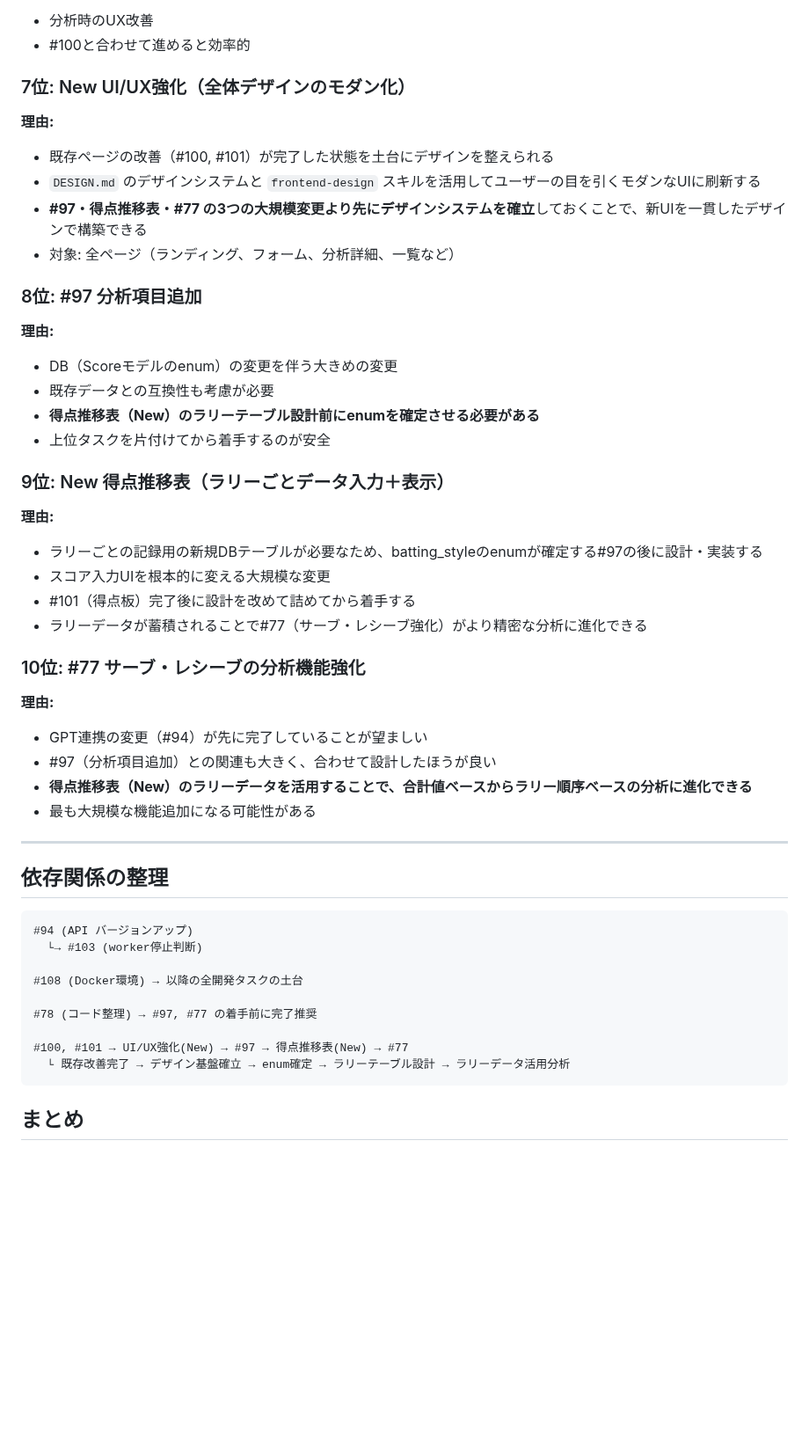
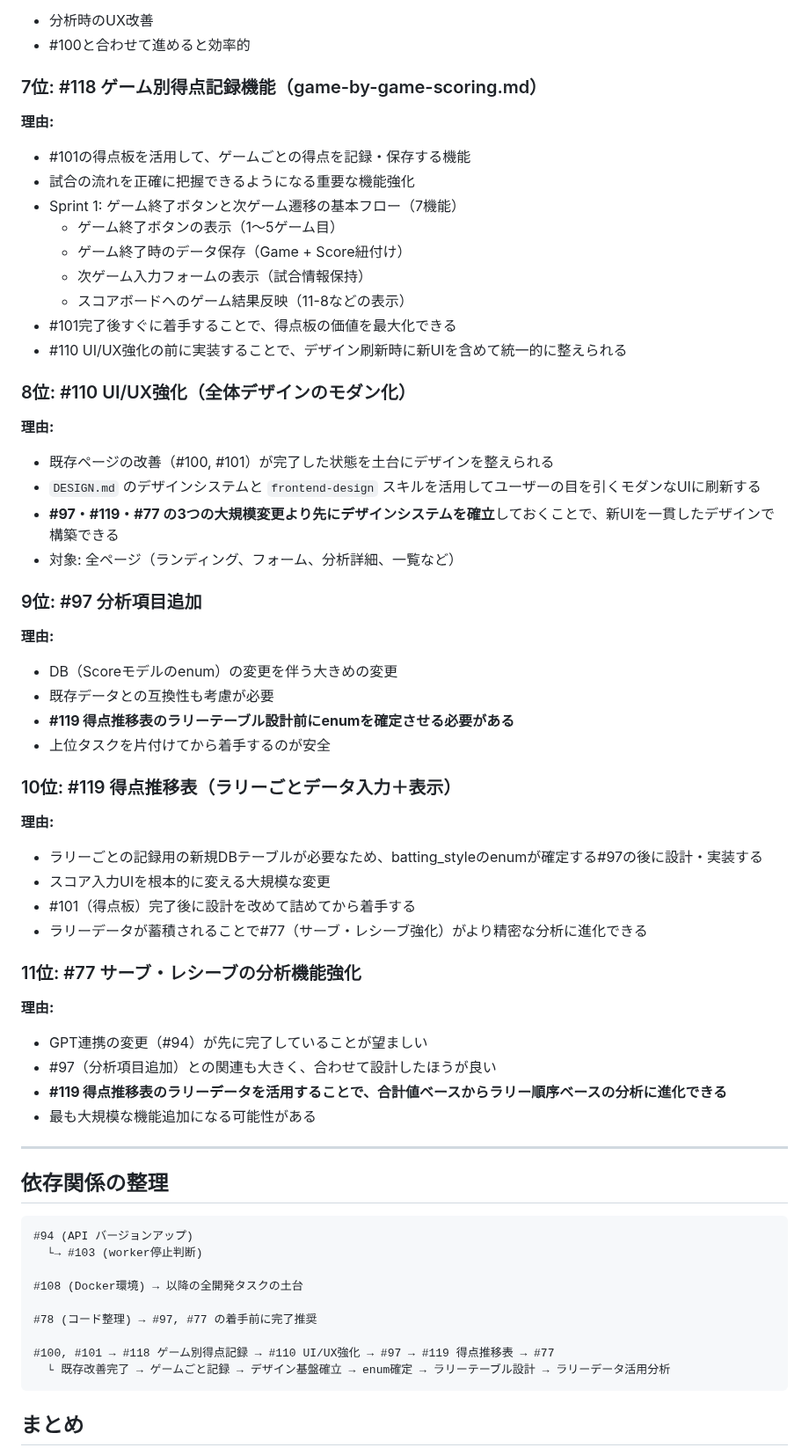
Before and after one commit to naotoyamazaki/tt_log, a Markdown page: plans/hidden-prancing-spindle.md, the part around one of its changes. Shown at 88% size. GitHub-like rendering; blank space fills up the shorter version.

Commit message:
docs: タスク一覧に Issue 番号を追加（#118, #110, #119）
ゲーム別得点記録機能、UI/UX強化、得点推移表の3タスクに
GitHub Issue 番号を付与し、優先順位の記載を更新する。

Co-Authored-By: Claude Sonnet 4.6 <noreply@anthropic.com>

````diff
--- a/plans/hidden-prancing-spindle.md
+++ b/plans/hidden-prancing-spindle.md
@@ -53,32 +54,44 @@
 - 分析時のUX改善
 - #100と合わせて進めると効率的
 
-### 7位: New UI/UX強化（全体デザインのモダン化）
+### 7位: #118 ゲーム別得点記録機能（game-by-game-scoring.md）
+**理由:**
+- #101の得点板を活用して、ゲームごとの得点を記録・保存する機能
+- 試合の流れを正確に把握できるようになる重要な機能強化
+- Sprint 1: ゲーム終了ボタンと次ゲーム遷移の基本フロー（7機能）
+  - ゲーム終了ボタンの表示（1～5ゲーム目）
+  - ゲーム終了時のデータ保存（Game + Score紐付け）
+  - 次ゲーム入力フォームの表示（試合情報保持）
+  - スコアボードへのゲーム結果反映（11-8などの表示）
+- #101完了後すぐに着手することで、得点板の価値を最大化できる
+- #110 UI/UX強化の前に実装することで、デザイン刷新時に新UIを含めて統一的に整えられる
+
+### 8位: #110 UI/UX強化（全体デザインのモダン化）
 **理由:**
 - 既存ページの改善（#100, #101）が完了した状態を土台にデザインを整えられる
 - `DESIGN.md` のデザインシステムと `frontend-design` スキルを活用してユーザーの目を引くモダンなUIに刷新する
-- **#97・得点推移表・#77 の3つの大規模変更より先にデザインシステムを確立**しておくことで、新UIを一貫したデザインで構築できる
+- **#97・#119・#77 の3つの大規模変更より先にデザインシステムを確立**しておくことで、新UIを一貫したデザインで構築できる
 - 対象: 全ページ（ランディング、フォーム、分析詳細、一覧など）
 
-### 8位: #97 分析項目追加
+### 9位: #97 分析項目追加
 **理由:**
 - DB（Scoreモデルのenum）の変更を伴う大きめの変更
 - 既存データとの互換性も考慮が必要
-- **得点推移表（New）のラリーテーブル設計前にenumを確定させる必要がある**
+- **#119 得点推移表のラリーテーブル設計前にenumを確定させる必要がある**
 - 上位タスクを片付けてから着手するのが安全
 
-### 9位: New 得点推移表（ラリーごとデータ入力＋表示）
+### 10位: #119 得点推移表（ラリーごとデータ入力＋表示）
 **理由:**
 - ラリーごとの記録用の新規DBテーブルが必要なため、batting_styleのenumが確定する#97の後に設計・実装する
 - スコア入力UIを根本的に変える大規模な変更
 - #101（得点板）完了後に設計を改めて詰めてから着手する
 - ラリーデータが蓄積されることで#77（サーブ・レシーブ強化）がより精密な分析に進化できる
 
-### 10位: #77 サーブ・レシーブの分析機能強化
+### 11位: #77 サーブ・レシーブの分析機能強化
 **理由:**
 - GPT連携の変更（#94）が先に完了していることが望ましい
 - #97（分析項目追加）との関連も大きく、合わせて設計したほうが良い
-- **得点推移表（New）のラリーデータを活用することで、合計値ベースからラリー順序ベースの分析に進化できる**
+- **#119 得点推移表のラリーデータを活用することで、合計値ベースからラリー順序ベースの分析に進化できる**
 - 最も大規模な機能追加になる可能性がある
 
 ---
@@ -93,8 +106,8 @@
 
 #78 (コード整理) → #97, #77 の着手前に完了推奨
 
-#100, #101 → UI/UX強化(New) → #97 → 得点推移表(New) → #77
-  └ 既存改善完了 → デザイン基盤確立 → enum確定 → ラリーテーブル設計 → ラリーデータ活用分析
+#100, #101 → #118 ゲーム別得点記録 → #110 UI/UX強化 → #97 → #119 得点推移表 → #77
+  └ 既存改善完了 → ゲームごと記録 → デザイン基盤確立 → enum確定 → ラリーテーブル設計 → ラリーデータ活用分析
 ```
 
 ## まとめ
````
Also changed, not shown: other parts of plans/hidden-prancing-spindle.md (+10 -8 lines).
